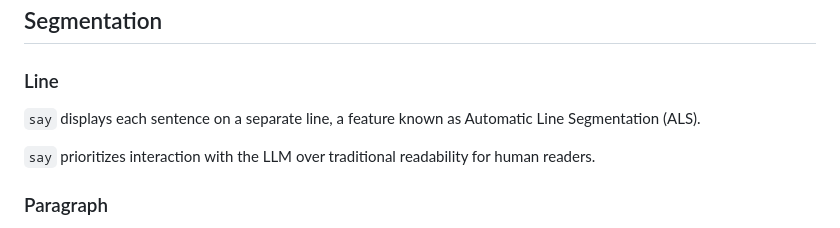
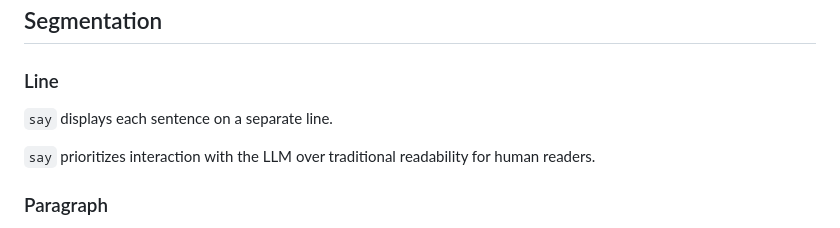
Before and after one commit to 8ta4/say, a Markdown page: DONTREADME.md, the part around the change. Drawn GitHub-style.

Commit message:
Simplify sentence in Line section of DONTREADME.md

```diff
--- a/DONTREADME.md
+++ b/DONTREADME.md
@@ -60,7 +60,7 @@ To avoid contaminating the transcription with errors, `say` can drop low-confide
 
 ### Line
 
-`say` displays each sentence on a separate line, a feature known as Automatic Line Segmentation (ALS).
+`say` displays each sentence on a separate line.
 
 `say` prioritizes interaction with the LLM over traditional readability for human readers.
 
```
